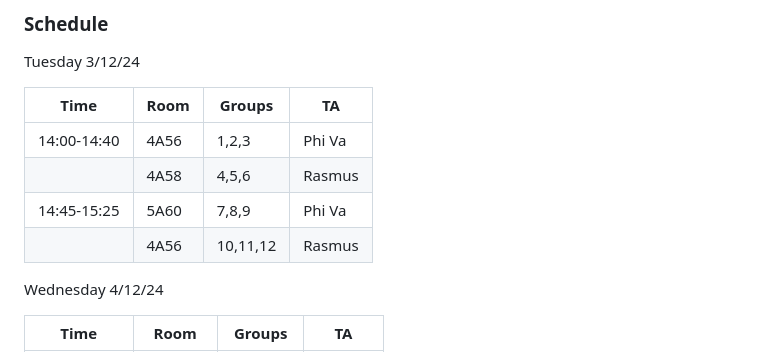
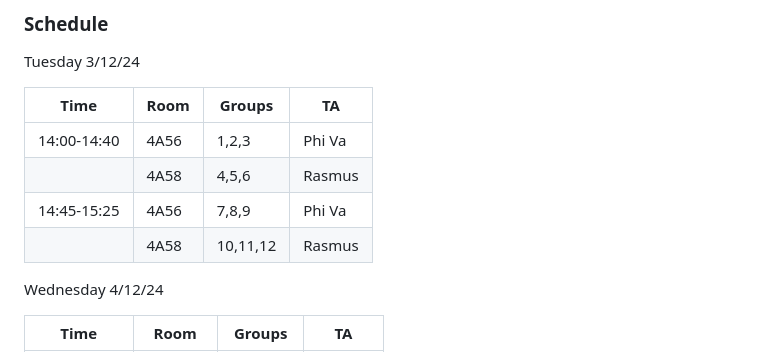
Before and after one commit to itu-bdsa/lecture_notes, a Markdown page: sessions/session_13/README_PROJECT.md, the part around the change. Drawn GitHub-style.

Commit message:
Automatic release of teaching material.

```diff
--- a/sessions/session_13/README_PROJECT.md
+++ b/sessions/session_13/README_PROJECT.md
@@ -58,8 +58,8 @@ Tuesday 3/12/24
 |-------------|--------|----------------|--------|
 | 14:00-14:40 | 4A56   | 1,2,3          | Phi Va |
 |             | 4A58   | 4,5,6          | Rasmus |
-| 14:45-15:25 | 5A60   | 7,8,9          | Phi Va |
-|             | 4A56   | 10,11,12       | Rasmus |
+| 14:45-15:25 | 4A56   | 7,8,9          | Phi Va |
+|             | 4A58   | 10,11,12       | Rasmus |
 
 
 Wednesday 4/12/24
```
